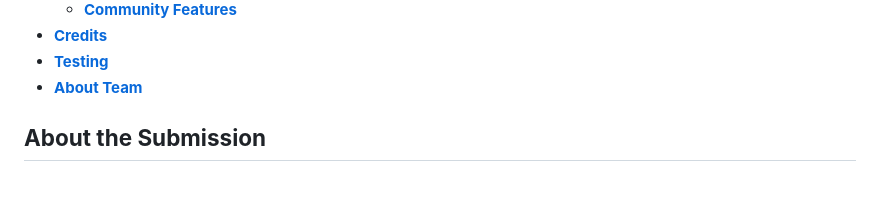
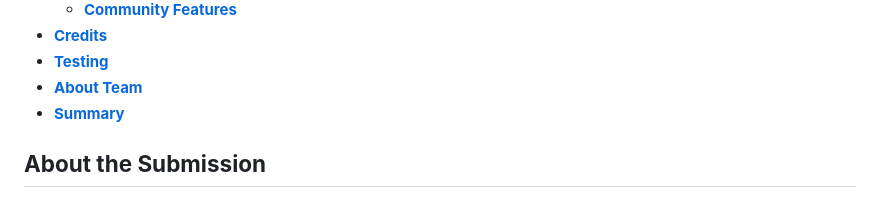
Before and after one commit to mattthughes/tech_buddy, a Markdown page: README.md, the part around the change. Rendered like a GitHub page.

```diff
--- a/README.md
+++ b/README.md
@@ -37,6 +37,7 @@
 * [**Credits**](#credits)
 * [**Testing**](#testing)
 * [**About Team**](#team)
+* [**Summary**](#summary)
 
 ## **About the Submission**
 
```
